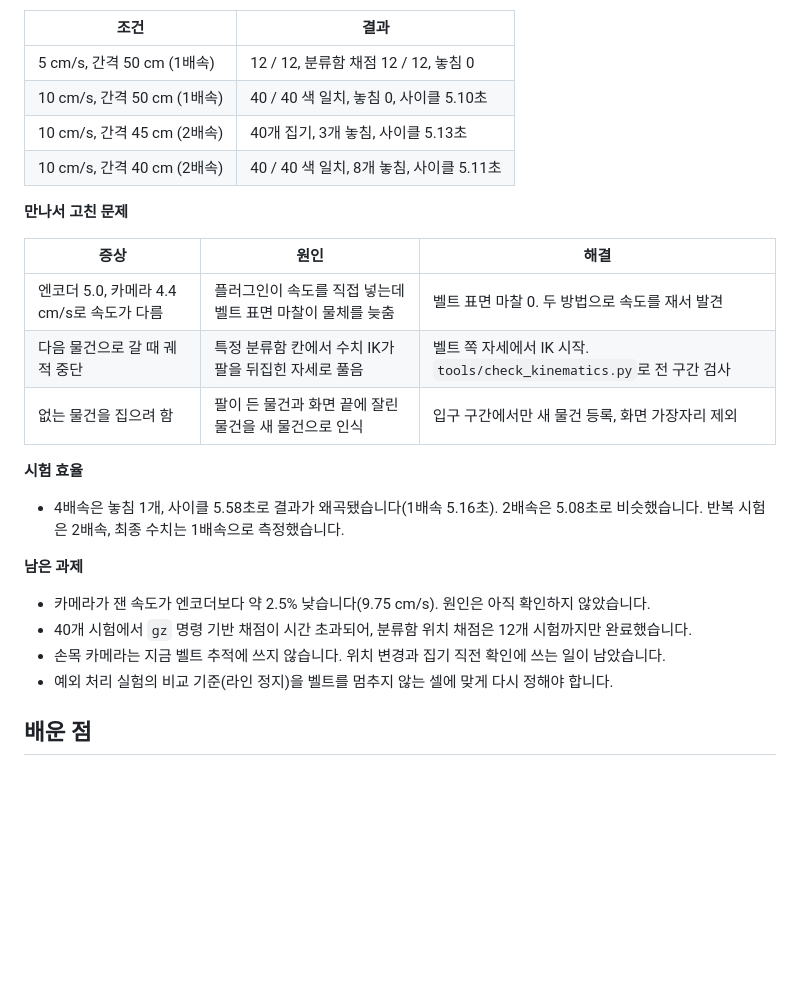
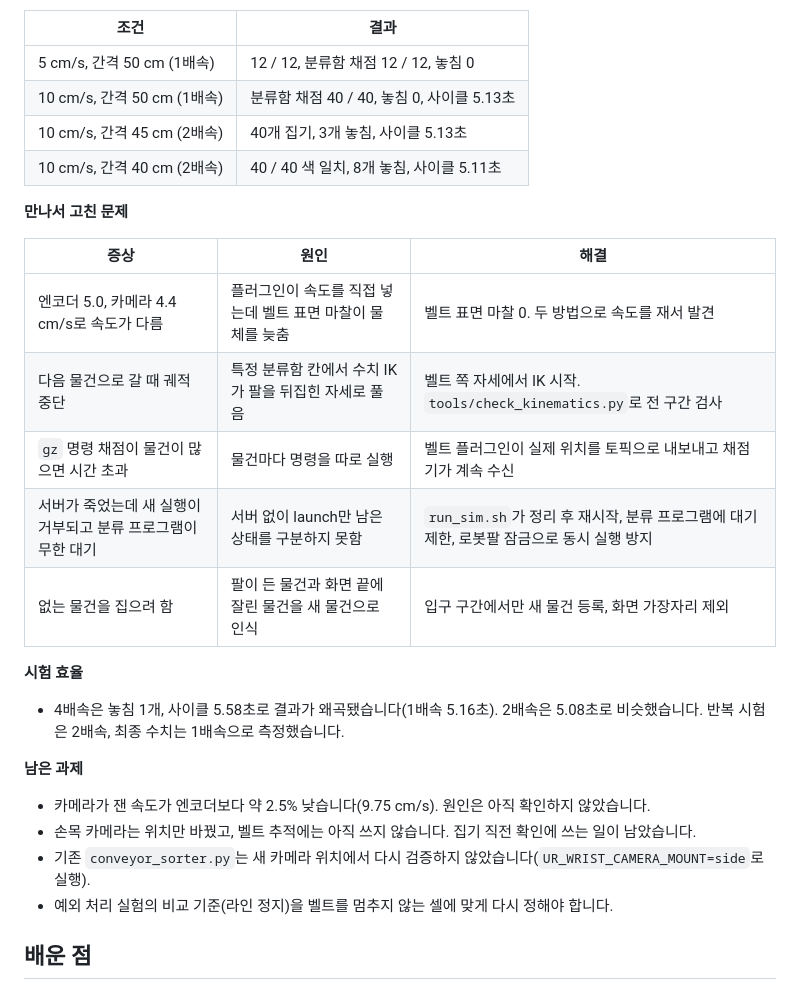
Before and after one commit to hyungyu0820/ur5e-conveyor-sorting, a Markdown page: docs/devlog.md, the part around the change. Rendered like a GitHub page; blank space fills up the shorter version.

```diff
--- a/docs/devlog.md
+++ b/docs/devlog.md
@@ -170,7 +170,7 @@ UR5e + 평행 그리퍼 + 손목 카메라 모델이 Gazebo에 보이기만 하
 | 조건 | 결과 |
 |---|---|
 | 5 cm/s, 간격 50 cm (1배속) | 12 / 12, 분류함 채점 12 / 12, 놓침 0 |
-| 10 cm/s, 간격 50 cm (1배속) | 40 / 40 색 일치, 놓침 0, 사이클 5.10초 |
+| 10 cm/s, 간격 50 cm (1배속) | 분류함 채점 40 / 40, 놓침 0, 사이클 5.13초 |
 | 10 cm/s, 간격 45 cm (2배속) | 40개 집기, 3개 놓침, 사이클 5.13초 |
 | 10 cm/s, 간격 40 cm (2배속) | 40 / 40 색 일치, 8개 놓침, 사이클 5.11초 |
 
@@ -180,6 +180,8 @@ UR5e + 평행 그리퍼 + 손목 카메라 모델이 Gazebo에 보이기만 하
 |---|---|---|
 | 엔코더 5.0, 카메라 4.4 cm/s로 속도가 다름 | 플러그인이 속도를 직접 넣는데 벨트 표면 마찰이 물체를 늦춤 | 벨트 표면 마찰 0. 두 방법으로 속도를 재서 발견 |
 | 다음 물건으로 갈 때 궤적 중단 | 특정 분류함 칸에서 수치 IK가 팔을 뒤집힌 자세로 풀음 | 벨트 쪽 자세에서 IK 시작. `tools/check_kinematics.py`로 전 구간 검사 |
+| `gz` 명령 채점이 물건이 많으면 시간 초과 | 물건마다 명령을 따로 실행 | 벨트 플러그인이 실제 위치를 토픽으로 내보내고 채점기가 계속 수신 |
+| 서버가 죽었는데 새 실행이 거부되고 분류 프로그램이 무한 대기 | 서버 없이 launch만 남은 상태를 구분하지 못함 | `run_sim.sh`가 정리 후 재시작, 분류 프로그램에 대기 제한, 로봇팔 잠금으로 동시 실행 방지 |
 | 없는 물건을 집으려 함 | 팔이 든 물건과 화면 끝에 잘린 물건을 새 물건으로 인식 | 입구 구간에서만 새 물건 등록, 화면 가장자리 제외 |
 
 **시험 효율**
@@ -187,8 +189,8 @@ UR5e + 평행 그리퍼 + 손목 카메라 모델이 Gazebo에 보이기만 하
 
 **남은 과제**
 - 카메라가 잰 속도가 엔코더보다 약 2.5% 낮습니다(9.75 cm/s). 원인은 아직 확인하지 않았습니다.
-- 40개 시험에서 `gz` 명령 기반 채점이 시간 초과되어, 분류함 위치 채점은 12개 시험까지만 완료했습니다.
-- 손목 카메라는 지금 벨트 추적에 쓰지 않습니다. 위치 변경과 집기 직전 확인에 쓰는 일이 남았습니다.
+- 손목 카메라는 위치만 바꿨고, 벨트 추적에는 아직 쓰지 않습니다. 집기 직전 확인에 쓰는 일이 남았습니다.
+- 기존 `conveyor_sorter.py`는 새 카메라 위치에서 다시 검증하지 않았습니다(`UR_WRIST_CAMERA_MOUNT=side`로 실행).
 - 예외 처리 실험의 비교 기준(라인 정지)을 벨트를 멈추지 않는 셀에 맞게 다시 정해야 합니다.
 
 ## 배운 점
```
Also changed, not shown: README.md (+10 -2 lines), docs/media/wrist_camera_mounts.png (added), 10 other files.
